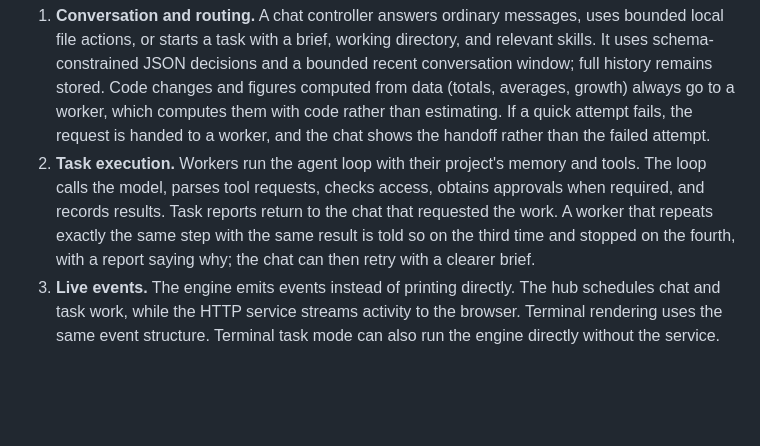
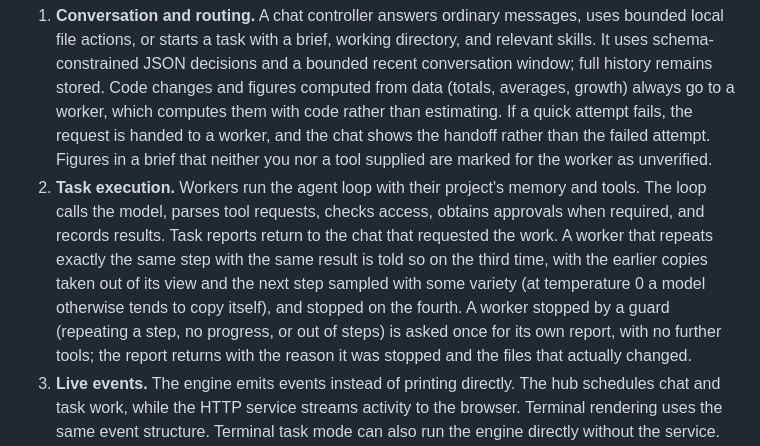
Before and after one commit to SohamNehra/Claire-V2, a Markdown page: README.md, the part around one of its changes. Drawn GitHub-style; blank space fills up the shorter version.

```diff
--- a/README.md
+++ b/README.md
@@ -182,13 +182,18 @@ flowchart TD
    Code changes and figures computed from data (totals, averages, growth) always
    go to a worker, which computes them with code rather than estimating. If a
    quick attempt fails, the request is handed to a worker, and the chat shows
-   the handoff rather than the failed attempt.
+   the handoff rather than the failed attempt. Figures in a brief that neither
+   you nor a tool supplied are marked for the worker as unverified.
 2. **Task execution.** Workers run the agent loop with their project's memory
    and tools. The loop calls the model, parses tool requests, checks access,
    obtains approvals when required, and records results. Task reports return
    to the chat that requested the work. A worker that repeats exactly the same
-   step with the same result is told so on the third time and stopped on the
-   fourth, with a report saying why; the chat can then retry with a clearer brief.
+   step with the same result is told so on the third time, with the earlier
+   copies taken out of its view and the next step sampled with some variety (at
+   temperature 0 a model otherwise tends to copy itself), and stopped on the
+   fourth. A worker stopped by a guard (repeating a step, no progress, or out of
+   steps) is asked once for its own report, with no further tools; the report
+   returns with the reason it was stopped and the files that actually changed.
 3. **Live events.** The engine emits events instead of printing directly. The
    hub schedules chat and task work, while the HTTP service streams activity
    to the browser. Terminal rendering uses the same event structure. Terminal
```
Also changed, not shown: other parts of README.md (+9 -3 lines), GETTING_STARTED.md (+5 -3 lines), docs/images/build.png (added), docs/images/chat.png, docs/images/command-center.png, docs/images/focus-timer.png (added), docs/images/project.png, 10 other files.
